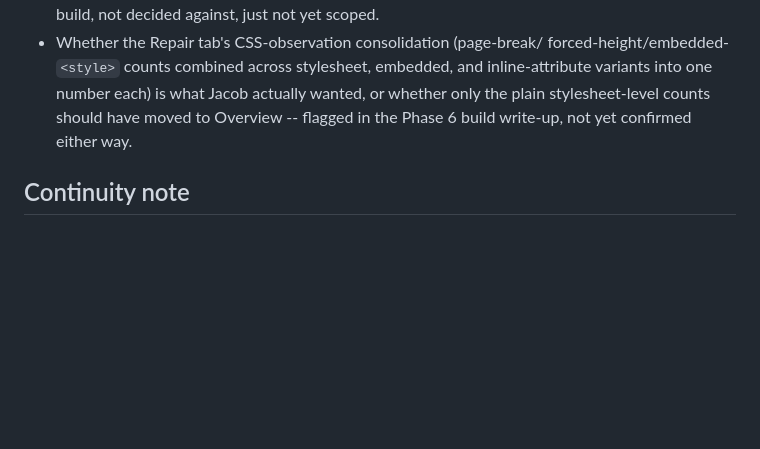
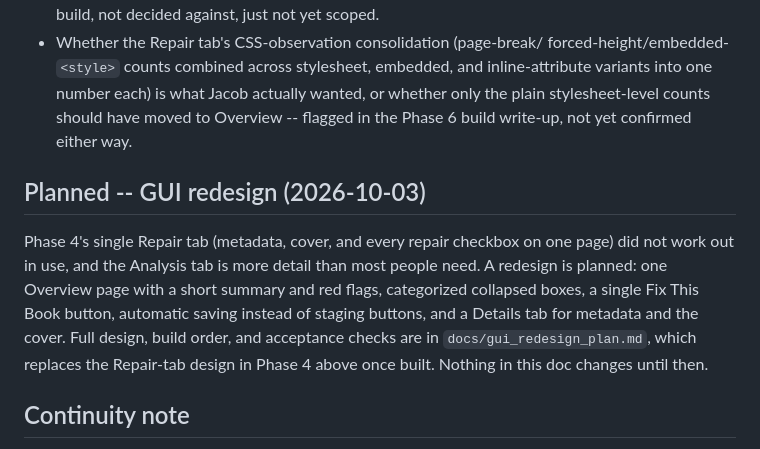
Before and after one commit to jbliley/ebook_fix, a Markdown page: docs/gui_plan.md, the part around the change. GitHub-like rendering; blank space fills up the shorter version.

Commit message:
GUI Redesign Planning Stage
Plans to begin redesigning the GUI for better usability

```diff
--- a/docs/gui_plan.md
+++ b/docs/gui_plan.md
@@ -1415,6 +1415,18 @@ author/title value.
   stylesheet-level counts should have moved to Overview -- flagged in
   the Phase 6 build write-up, not yet confirmed either way.
 
+## Planned -- GUI redesign (2026-10-03)
+
+Phase 4's single Repair tab (metadata, cover, and every repair checkbox
+on one page) did not work out in use, and the Analysis tab is more
+detail than most people need. A redesign is planned: one Overview page
+with a short summary and red flags, categorized collapsed boxes, a single
+Fix This Book button, automatic saving instead of staging buttons, and a
+Details tab for metadata and the cover. Full design, build order, and
+acceptance checks are in `docs/gui_redesign_plan.md`, which replaces the
+Repair-tab design in Phase 4 above once built. Nothing in this doc
+changes until then.
+
 ## Continuity note
 This file is the source of truth for the GUI's scope and phase order,
 more reliable than relying on conversation memory across sessions.
```
Also changed, not shown: docs/gui_redesign_plan.md (added, +279 -0 lines).
